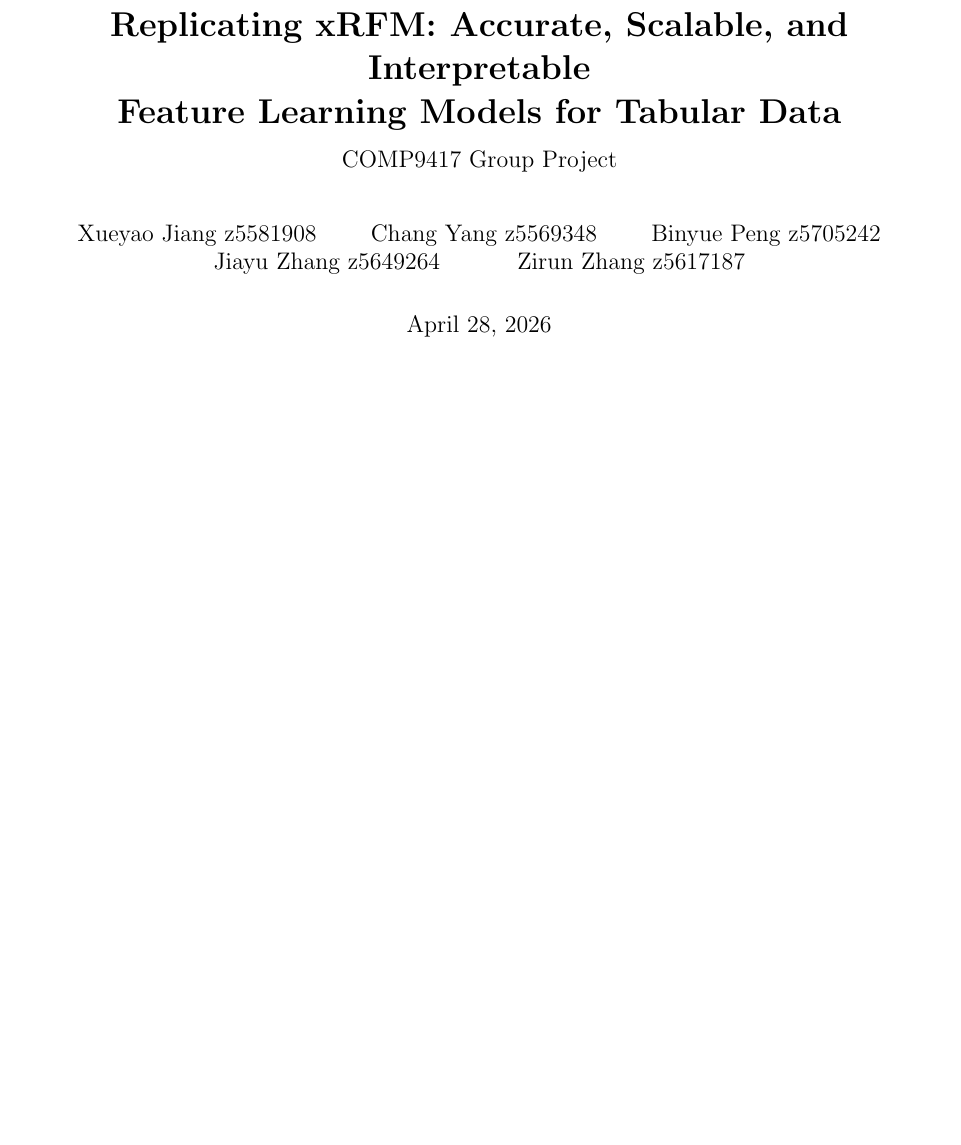
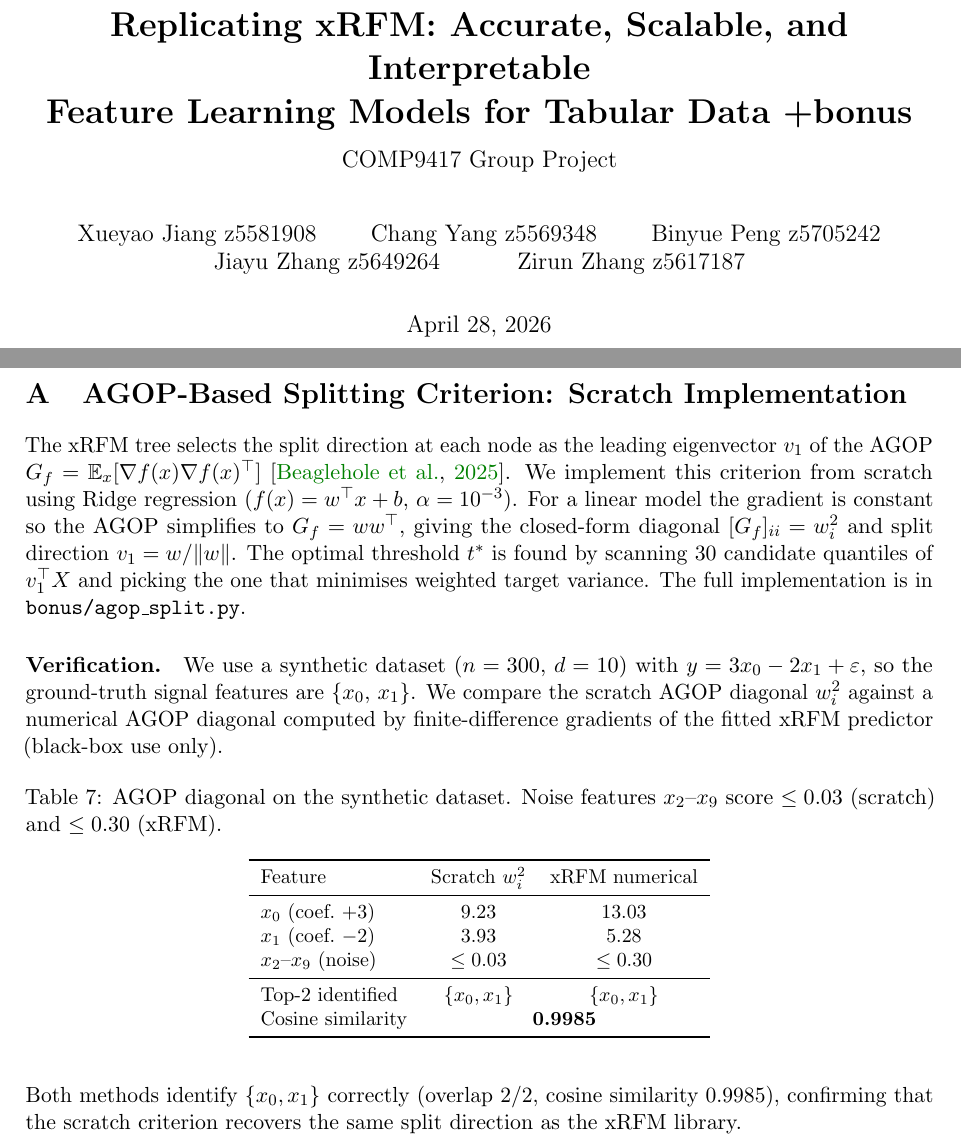
Before and after one commit to RunnZ-03/comp9417, a LaTeX document (report/main.tex, which reads report/sections/appendix_bonus.tex): part of page 1 of 11 before the commit and two parts of pages 1 and 10 of 12 after it, the two joined at a grey line, cut so that both start at the same text, the shorter picture padded with empty space. Compiled offline with pdfLaTeX.

Commit message:
update report

```diff
--- a/report/main.tex
+++ b/report/main.tex
@@ -29,7 +29,7 @@
 % ── Title ─────────────────────────────────────────────────────────────────────
 \title{%
   \textbf{Replicating xRFM: Accurate, Scalable, and Interpretable\\
-  Feature Learning Models for Tabular Data}\\[0.5em]
+  Feature Learning Models for Tabular Data +bonus}\\[0.5em]
   \large COMP9417 Group Project
 }
 
--- /dev/null
+++ b/report/sections/appendix_bonus.tex
@@ -0,0 +1,45 @@
+% ── Appendix: Bonus ───────────────────────────────────────────────────────────
+
+\section{AGOP-Based Splitting Criterion: Scratch Implementation}
+\label{app:bonus}
+
+The xRFM tree selects the split direction at each node as the leading
+eigenvector $v_1$ of the AGOP $G_f = \mathbb{E}_x[\nabla f(x)\nabla
+f(x)^\top]$~\citep{beaglehole2025xrfm}.  We implement this criterion from
+scratch using Ridge regression ($f(x)=w^\top x+b$, $\alpha=10^{-3}$).  For a
+linear model the gradient is constant so the AGOP simplifies to
+$G_f = ww^\top$, giving the closed-form diagonal $[G_f]_{ii}=w_i^2$ and split
+direction $v_1 = w/\|w\|$.  The optimal threshold $t^*$ is found by scanning
+30 candidate quantiles of $v_1^\top X$ and picking the one that minimises
+weighted target variance.  The full implementation is in
+\texttt{bonus/agop\_split.py}.
+
+\paragraph{Verification.}
+We use a synthetic dataset ($n=300$, $d=10$) with $y=3x_0-2x_1+\varepsilon$,
+so the ground-truth signal features are $\{x_0,\,x_1\}$.  We compare the
+scratch AGOP diagonal $w_i^2$ against a numerical AGOP diagonal computed by
+finite-difference gradients of the fitted xRFM predictor (black-box use only).
+
+\begin{table}[H]
+  \centering
+  \caption{AGOP diagonal on the synthetic dataset. Noise features $x_2$–$x_9$
+           score $\le 0.03$ (scratch) and $\le 0.30$ (xRFM).}
+  \label{tab:bonus-agop}
+  \small
+  \begin{tabular}{lcc}
+    \toprule
+    Feature & Scratch $w_i^2$ & xRFM numerical \\
+    \midrule
+    $x_0$ (coef.\ $+3$) & 9.23 & 13.03 \\
+    $x_1$ (coef.\ $-2$) & 3.93 &  5.28 \\
+    $x_2$–$x_9$ (noise) & $\le 0.03$ & $\le 0.30$ \\
+    \midrule
+    Top-2 identified & $\{x_0,x_1\}$ & $\{x_0,x_1\}$ \\
+    Cosine similarity & \multicolumn{2}{c}{\textbf{0.9985}} \\
+    \bottomrule
+  \end{tabular}
+\end{table}
+
+Both methods identify $\{x_0,x_1\}$ correctly (overlap 2/2, cosine similarity
+0.9985), confirming that the scratch criterion recovers the same split direction
+as the xRFM library.
```
Also changed, not shown: report/main.pdf, report/main.tex (4 more changed lines), 4 other files.
